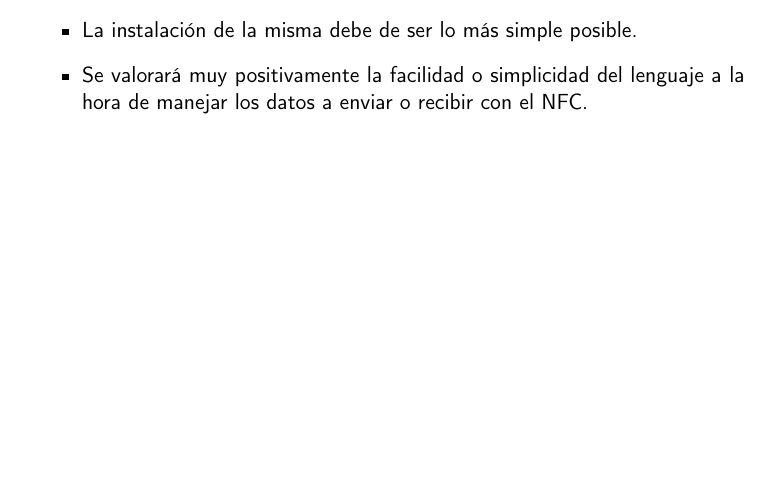
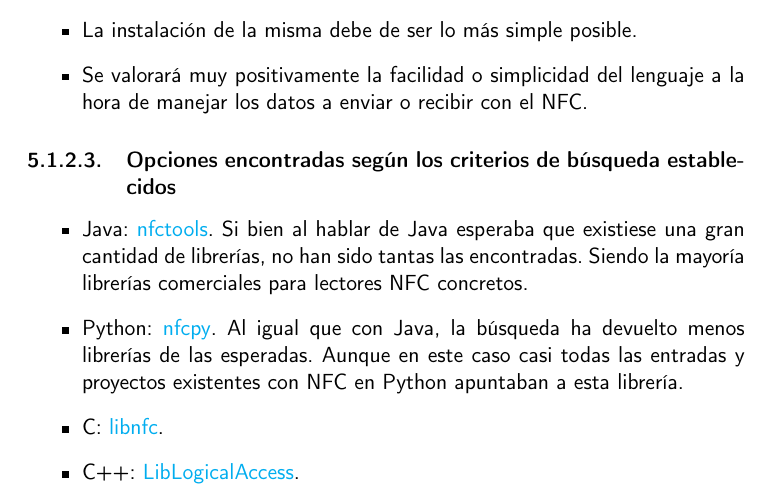
Before and after one commit to migueorg/One-touch-music-streaming-TFG-ETSIIT, a LaTeX book (doc/proyecto.tex, which reads doc/secciones/06_implementacion.tex): part of page 32 of 35, cut so that both start at the same text, the shorter picture padded with empty space. Compiled offline with pdfLaTeX.

Commit message:
Fijo las opciones encontradas. Avanzo #47

```diff
--- a/doc/secciones/06_implementacion.tex
+++ b/doc/secciones/06_implementacion.tex
@@ -53,3 +53,18 @@ los siguientes criterios de selección:
     \item La instalación de la misma debe de ser lo más simple posible.
     \item Se valorará muy positivamente la facilidad o simplicidad del lenguaje a la hora de manejar los datos a enviar o recibir con el NFC.
 \end{itemize}
+
+\subsubsection{Opciones encontradas según los criterios de búsqueda establecidos}
+
+\begin{itemize}
+    \item Java: \href{https://github.com/grundid/nfctools}{nfctools}. Si bien al
+    hablar de Java esperaba que existiese una gran cantidad de librerías, no han
+    sido tantas las encontradas. Siendo la mayoría librerías comerciales para
+    lectores NFC concretos.
+    \item Python: \href{https://github.com/nfcpy/nfcpy}{nfcpy}. Al igual que con
+    Java, la búsqueda ha devuelto menos librerías de las esperadas. Aunque en
+    este caso casi todas las entradas y proyectos existentes con NFC en Python
+    apuntaban a esta librería.
+    \item C: \href{https://github.com/nfc-tools/libnfc}{libnfc}.
+    \item C++: \href{https://github.com/liblogicalaccess/liblogicalaccess}{LibLogicalAccess}.
+\end{itemize}
```
